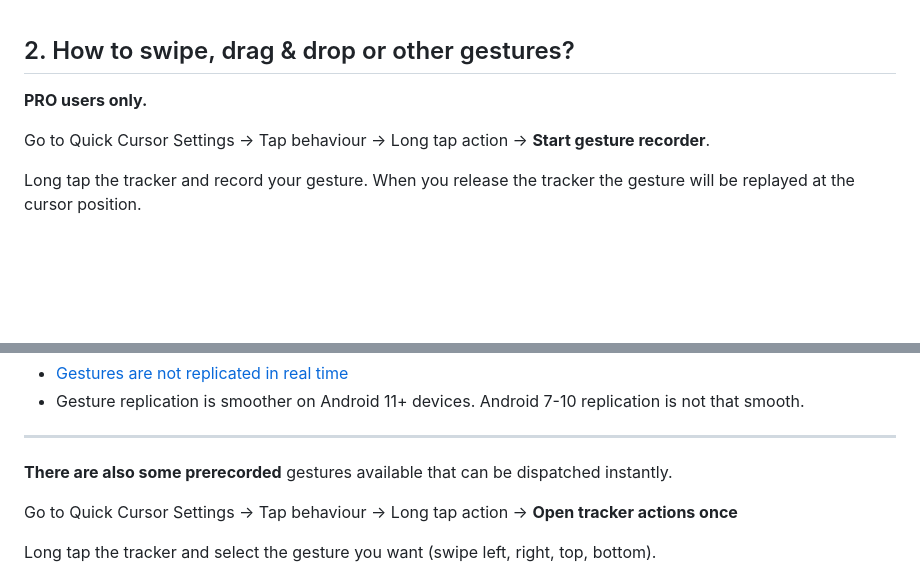
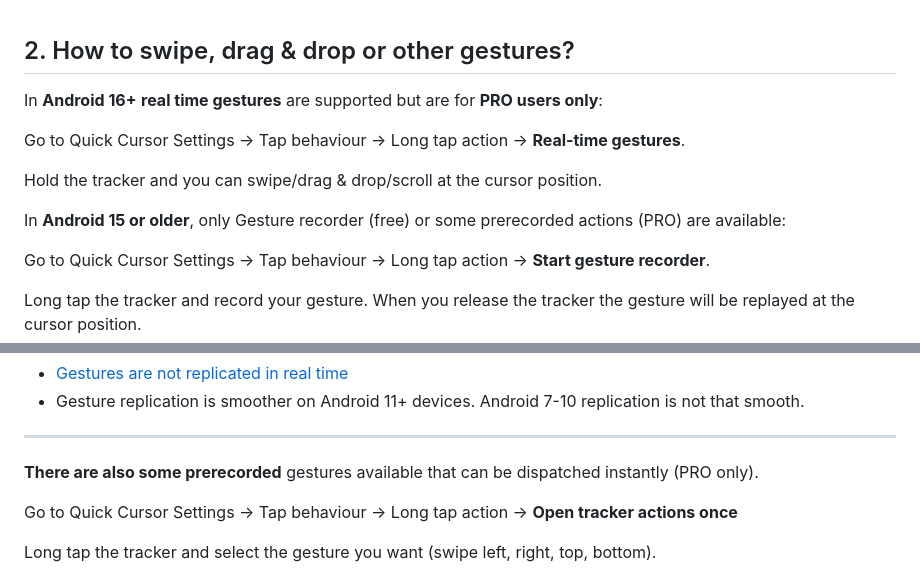
Before and after one commit to micku7zu/QuickCursor, a Markdown page: FAQ.md, 2 parts joined by grey strips. Drawn GitHub-style; blank space fills up the shorter version.

```diff
--- a/FAQ.md
+++ b/FAQ.md
@@ -41,7 +41,13 @@ If you have the PRO version, you can change the action to something else. Go to
 
 ## 2. How to swipe, drag & drop or other gestures?
 
-**PRO users only.**
+In **Android 16+** **real time gestures** are supported but are for **PRO users only**:
+
+Go to Quick Cursor Settings -> Tap behaviour -> Long tap action -> **Real-time gestures**.
+
+Hold the tracker and you can swipe/drag & drop/scroll at the cursor position.
+
+In **Android 15 or older**, only Gesture recorder (free) or some prerecorded actions (PRO) are available:
 
 Go to Quick Cursor Settings -> Tap behaviour -> Long tap action -> **Start gesture recorder**.
 
@@ -59,7 +65,7 @@ Issues:
 
 <hr />
 
-**There are also some prerecorded** gestures available that can be dispatched instantly.
+**There are also some prerecorded** gestures available that can be dispatched instantly (PRO only).
 
 Go to Quick Cursor Settings -> Tap behaviour -> Long tap action -> **Open tracker actions once**
 
```
